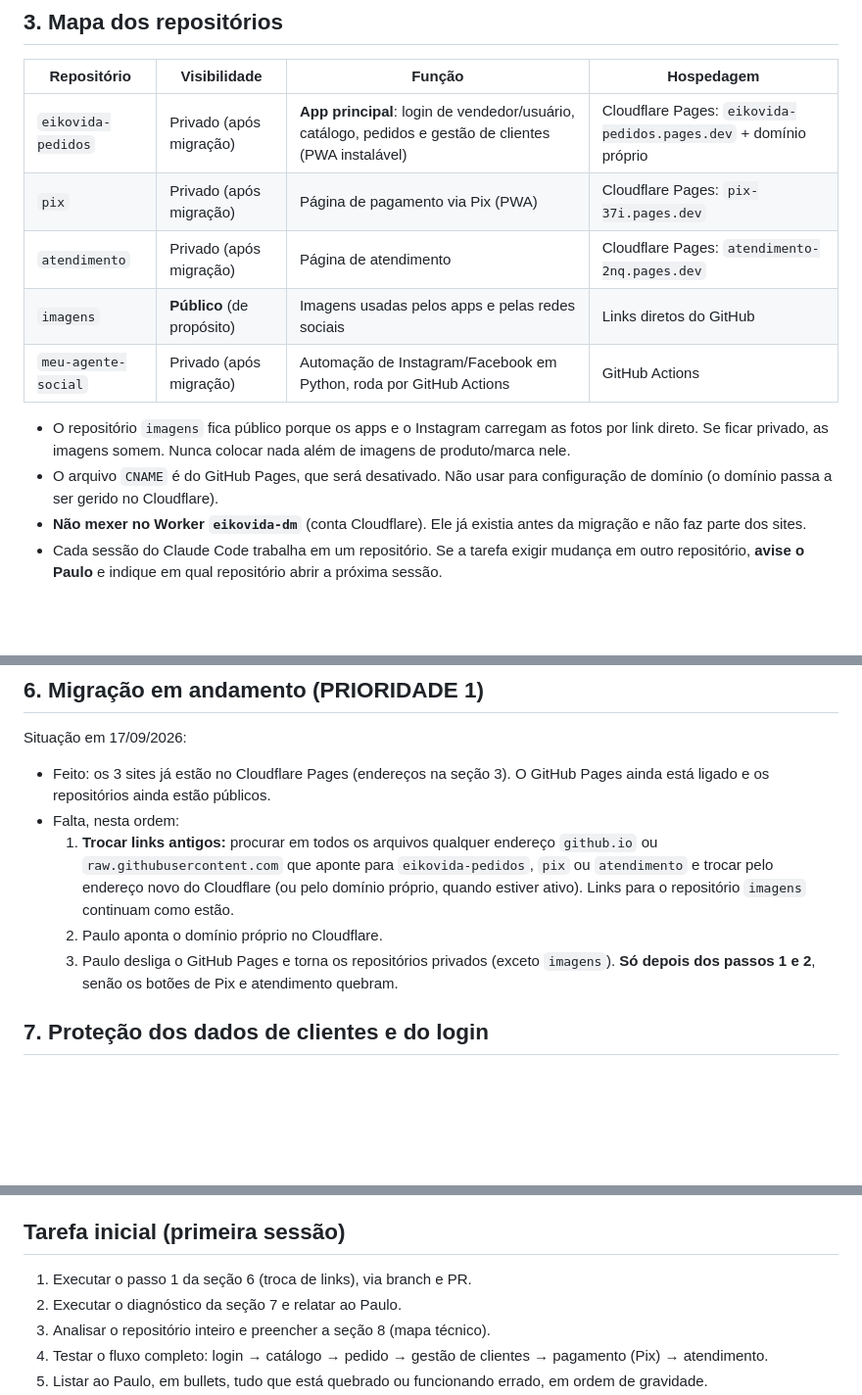
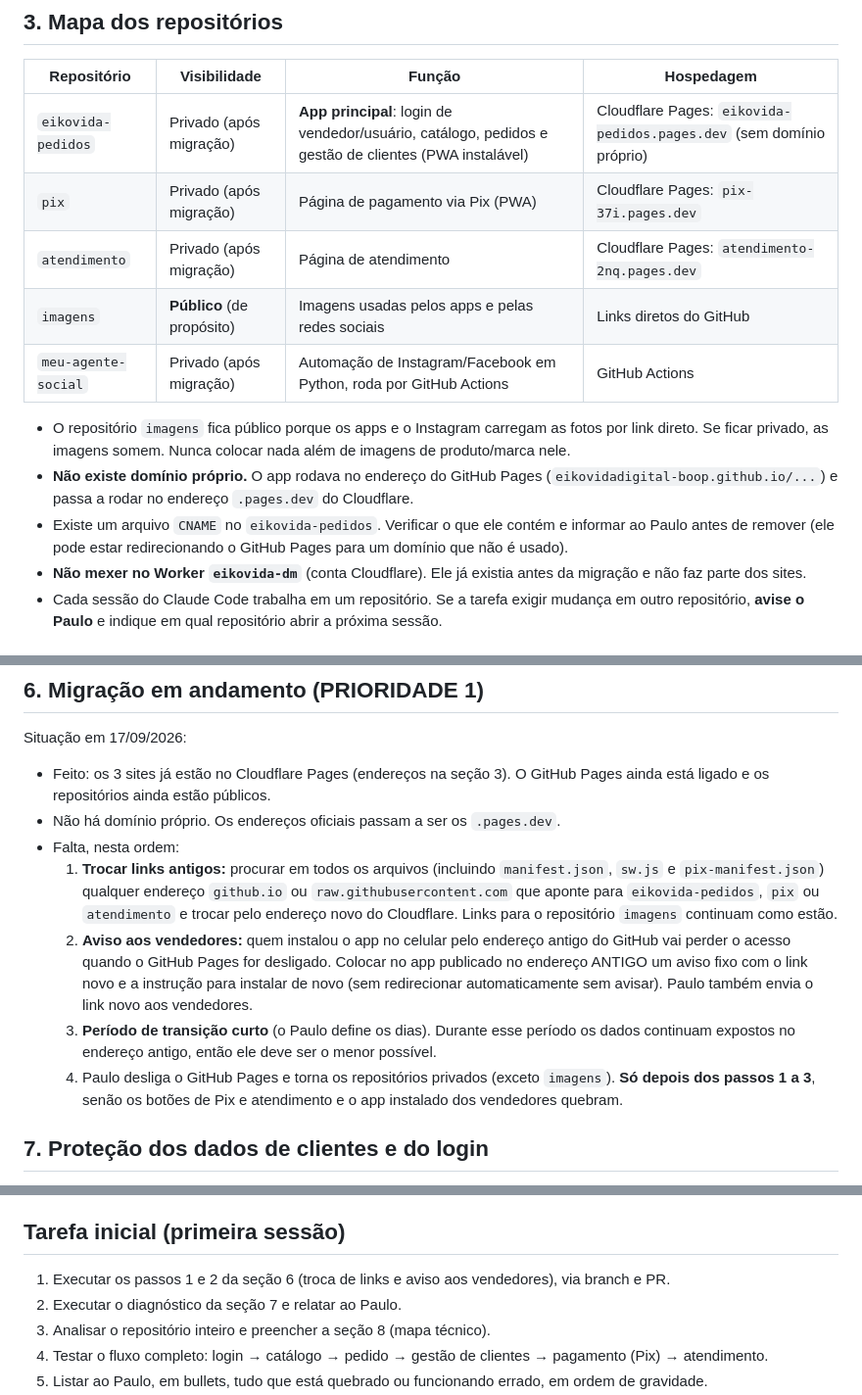
Before and after one commit to eikovidadigital-boop/eikovida-pedidos, a Markdown page: CLAUDE.md, 3 parts joined by grey strips. Shown at 98% size. Rendered like a GitHub page; blank space fills up the shorter version.

```diff
--- a/CLAUDE.md
+++ b/CLAUDE.md
@@ -23,14 +23,15 @@ Este arquivo é lido pelo Claude Code no início de toda sessão. Ele vale para
 
 | Repositório | Visibilidade | Função | Hospedagem |
 |---|---|---|---|
-| `eikovida-pedidos` | Privado (após migração) | **App principal**: login de vendedor/usuário, catálogo, pedidos e gestão de clientes (PWA instalável) | Cloudflare Pages: `eikovida-pedidos.pages.dev` + domínio próprio |
+| `eikovida-pedidos` | Privado (após migração) | **App principal**: login de vendedor/usuário, catálogo, pedidos e gestão de clientes (PWA instalável) | Cloudflare Pages: `eikovida-pedidos.pages.dev` (sem domínio próprio) |
 | `pix` | Privado (após migração) | Página de pagamento via Pix (PWA) | Cloudflare Pages: `pix-37i.pages.dev` |
 | `atendimento` | Privado (após migração) | Página de atendimento | Cloudflare Pages: `atendimento-2nq.pages.dev` |
 | `imagens` | **Público** (de propósito) | Imagens usadas pelos apps e pelas redes sociais | Links diretos do GitHub |
 | `meu-agente-social` | Privado (após migração) | Automação de Instagram/Facebook em Python, roda por GitHub Actions | GitHub Actions |
 
 - O repositório `imagens` fica público porque os apps e o Instagram carregam as fotos por link direto. Se ficar privado, as imagens somem. Nunca colocar nada além de imagens de produto/marca nele.
-- O arquivo `CNAME` é do GitHub Pages, que será desativado. Não usar para configuração de domínio (o domínio passa a ser gerido no Cloudflare).
+- **Não existe domínio próprio.** O app rodava no endereço do GitHub Pages (`eikovidadigital-boop.github.io/...`) e passa a rodar no endereço `.pages.dev` do Cloudflare.
+- Existe um arquivo `CNAME` no `eikovida-pedidos`. Verificar o que ele contém e informar ao Paulo antes de remover (ele pode estar redirecionando o GitHub Pages para um domínio que não é usado).
 - **Não mexer no Worker `eikovida-dm`** (conta Cloudflare). Ele já existia antes da migração e não faz parte dos sites.
 - Cada sessão do Claude Code trabalha em um repositório. Se a tarefa exigir mudança em outro repositório, **avise o Paulo** e indique em qual repositório abrir a próxima sessão.
 
@@ -68,10 +69,12 @@ Este arquivo é lido pelo Claude Code no início de toda sessão. Ele vale para
 Situação em 17/09/2026:
 
 - Feito: os 3 sites já estão no Cloudflare Pages (endereços na seção 3). O GitHub Pages ainda está ligado e os repositórios ainda estão públicos.
+- Não há domínio próprio. Os endereços oficiais passam a ser os `.pages.dev`.
 - Falta, nesta ordem:
-  1. **Trocar links antigos:** procurar em todos os arquivos qualquer endereço `github.io` ou `raw.githubusercontent.com` que aponte para `eikovida-pedidos`, `pix` ou `atendimento` e trocar pelo endereço novo do Cloudflare (ou pelo domínio próprio, quando estiver ativo). Links para o repositório `imagens` continuam como estão.
-  2. Paulo aponta o domínio próprio no Cloudflare.
-  3. Paulo desliga o GitHub Pages e torna os repositórios privados (exceto `imagens`). **Só depois dos passos 1 e 2**, senão os botões de Pix e atendimento quebram.
+  1. **Trocar links antigos:** procurar em todos os arquivos (incluindo `manifest.json`, `sw.js` e `pix-manifest.json`) qualquer endereço `github.io` ou `raw.githubusercontent.com` que aponte para `eikovida-pedidos`, `pix` ou `atendimento` e trocar pelo endereço novo do Cloudflare. Links para o repositório `imagens` continuam como estão.
+  2. **Aviso aos vendedores:** quem instalou o app no celular pelo endereço antigo do GitHub vai perder o acesso quando o GitHub Pages for desligado. Colocar no app publicado no endereço ANTIGO um aviso fixo com o link novo e a instrução para instalar de novo (sem redirecionar automaticamente sem avisar). Paulo também envia o link novo aos vendedores.
+  3. **Período de transição curto** (o Paulo define os dias). Durante esse período os dados continuam expostos no endereço antigo, então ele deve ser o menor possível.
+  4. Paulo desliga o GitHub Pages e torna os repositórios privados (exceto `imagens`). **Só depois dos passos 1 a 3**, senão os botões de Pix e atendimento e o app instalado dos vendedores quebram.
 
 ## 7. Proteção dos dados de clientes e do login
 
@@ -91,7 +94,7 @@ Tarefa:
 
 ## Tarefa inicial (primeira sessão)
 
-1. Executar o passo 1 da seção 6 (troca de links), via branch e PR.
+1. Executar os passos 1 e 2 da seção 6 (troca de links e aviso aos vendedores), via branch e PR.
 2. Executar o diagnóstico da seção 7 e relatar ao Paulo.
 3. Analisar o repositório inteiro e preencher a seção 8 (mapa técnico).
 4. Testar o fluxo completo: login → catálogo → pedido → gestão de clientes → pagamento (Pix) → atendimento.
```
Also changed, not shown: other parts of CLAUDE.md (+1 -0 lines).
